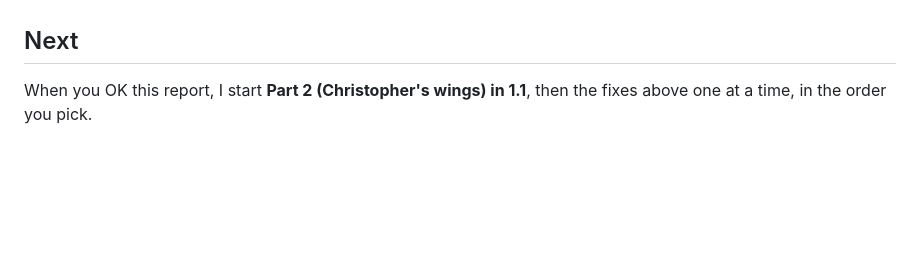
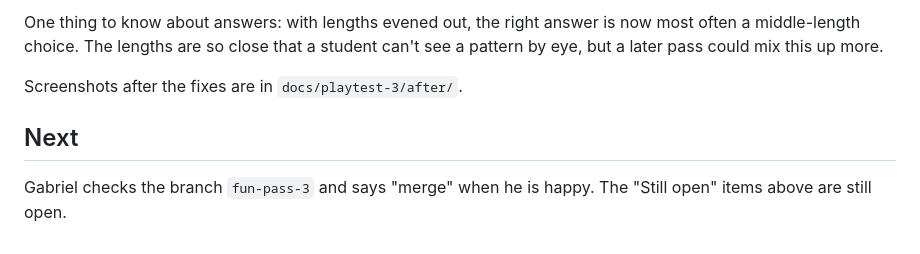
Before and after one commit to gabrielelias22307/worldwalker, a Markdown page: docs/PLAYTEST-3.md, the part around one of its changes. Drawn GitHub-style; blank space fills up the shorter version.

Commit message:
PLAYTEST-3: after the fixes — before/after numbers and screenshots
Co-Authored-By: Claude Opus 5.5 <noreply@anthropic.com>
Claude-Session: https://claude.ai/code/session_01JHkZiFgHtFd55d1iKHEgix

```diff
--- a/docs/PLAYTEST-3.md
+++ b/docs/PLAYTEST-3.md
@@ -255,3 +305,7 @@ The brightest thing (the stone) is locked. Walking into it says to come back lat
+One thing to know about answers: with lengths evened out, the right answer is now most often a middle-length choice. The lengths are so close that a student can't see a pattern by eye, but a later pass could mix this up more.
+
+Screenshots after the fixes are in `docs/playtest-3/after/`.
+
 ## Next
 
-When you OK this report, I start **Part 2 (Christopher's wings) in 1.1**, then the fixes above one at a time, in the order you pick.
+Gabriel checks the branch `fun-pass-3` and says "merge" when he is happy. The "Still open" items above are still open.
```
Also changed, not shown: other parts of docs/PLAYTEST-3.md (+50 -0 lines).
